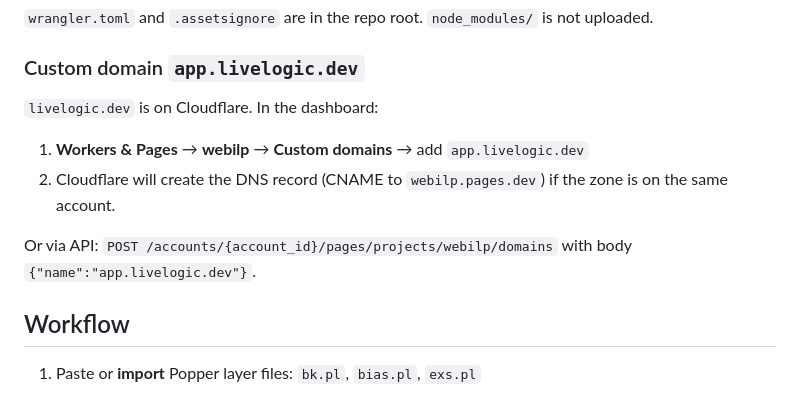
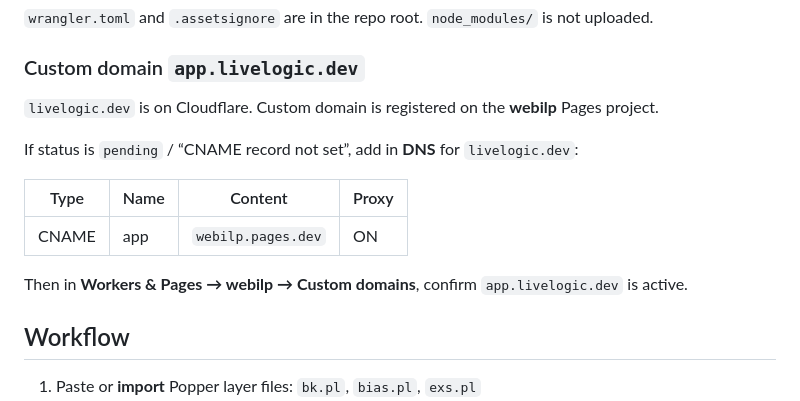
Before and after one commit to adamrybinski/webilp, a Markdown page: README.md, the part around the change. Rendered like a GitHub page.

Commit message:
Document CNAME setup for app.livelogic.dev custom domain
Co-authored-by: Cursor <cursoragent@cursor.com>

```diff
--- a/README.md
+++ b/README.md
@@ -30,12 +30,15 @@ wrangler pages deploy . --project-name webilp --branch main
 
 ### Custom domain `app.livelogic.dev`
 
-`livelogic.dev` is on Cloudflare. In the dashboard:
+`livelogic.dev` is on Cloudflare. Custom domain is registered on the **webilp** Pages project.
 
-1. **Workers & Pages** → **webilp** → **Custom domains** → add `app.livelogic.dev`
-2. Cloudflare will create the DNS record (CNAME to `webilp.pages.dev`) if the zone is on the same account.
+If status is `pending` / “CNAME record not set”, add in **DNS** for `livelogic.dev`:
 
-Or via API: `POST /accounts/{account_id}/pages/projects/webilp/domains` with body `{"name":"app.livelogic.dev"}`.
+| Type  | Name | Content           | Proxy |
+|-------|------|-------------------|-------|
+| CNAME | app  | `webilp.pages.dev` | ON    |
+
+Then in **Workers & Pages → webilp → Custom domains**, confirm `app.livelogic.dev` is active.
 
 ## Workflow
 
```
